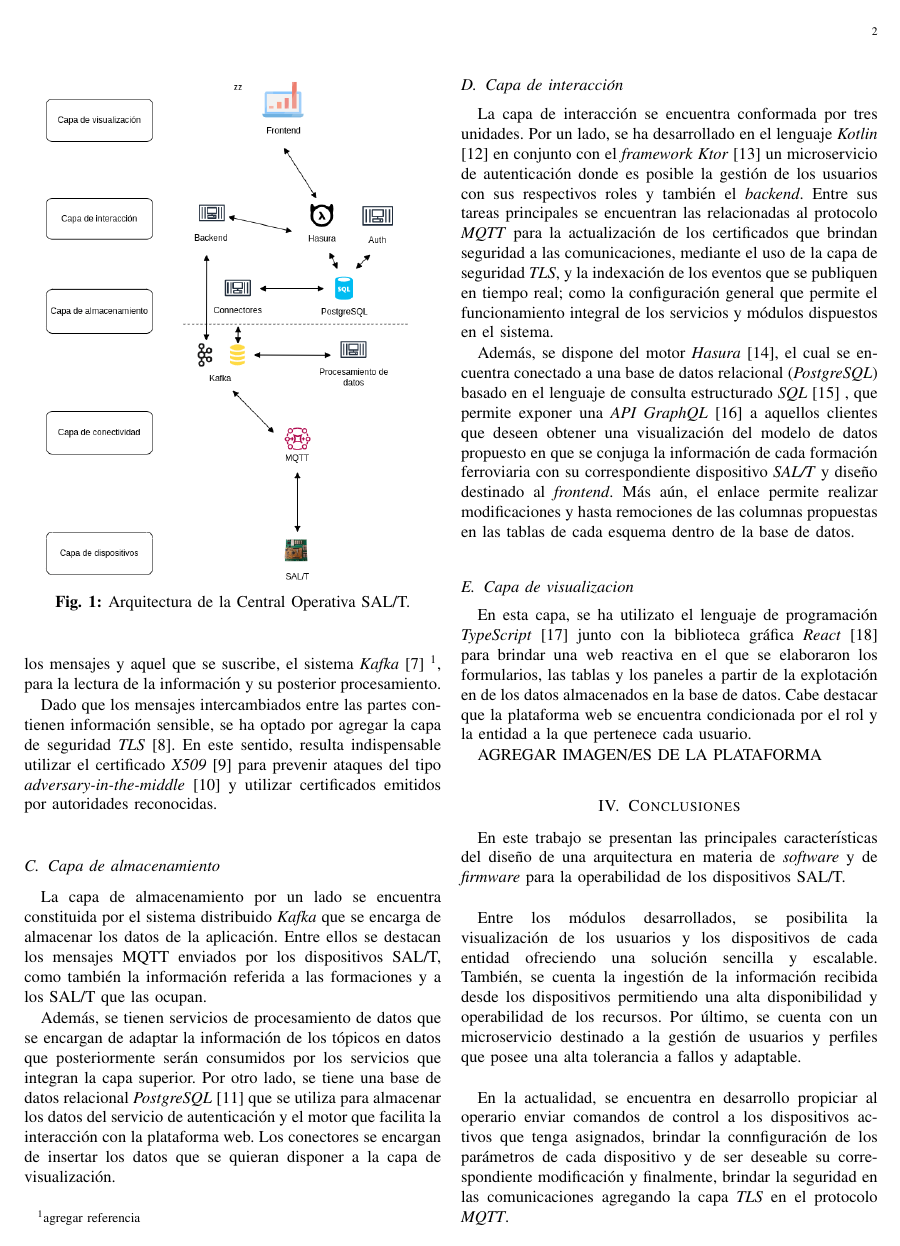
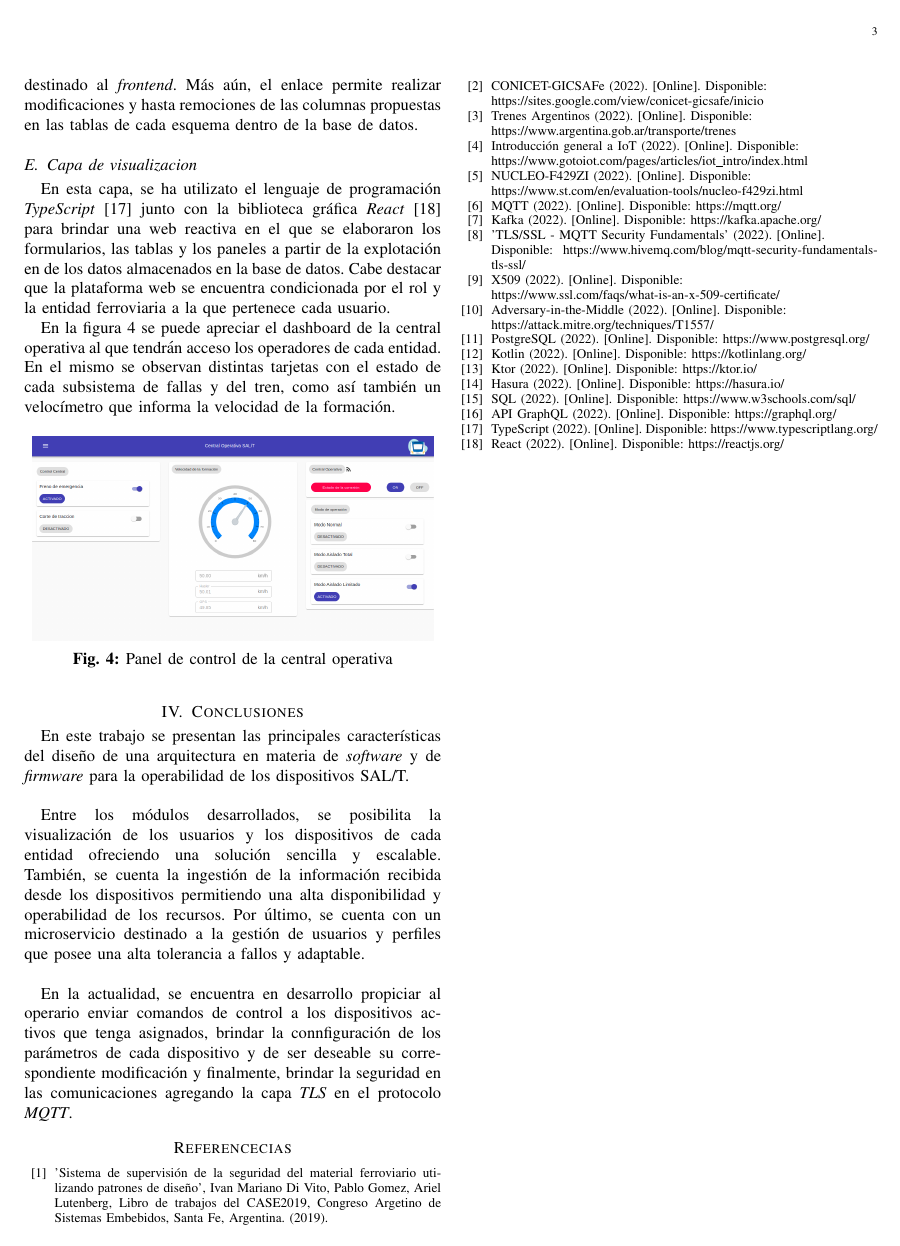
Before and after one commit to nandroidj/salt-paper, a LaTeX paper (salt-central-operations.tex): page 2 of 3 before the commit and page 3 of 3 after it. Compiled offline with pdfLaTeX; a missing font is replaced by an installed copy or a similar font; a LaTeX package or settings file that is missing is left out.

Commit message:
Add images

```diff
--- a/salt-central-operations.tex
+++ b/salt-central-operations.tex
@@ -112,11 +132,18 @@ Además, se dispone del motor \textit{Hasura} \cite{b14}, el cual se encuentra c
 
 \subsection{Capa de visualizacion}
 
-En esta capa, se ha utilizato el lenguaje de programación \textit{TypeScript} \cite{b17} junto con la biblioteca gráfica \textit{React} \cite{b18} para brindar una web reactiva en el que se elaboraron los formularios, las tablas y los paneles a partir de la explotación en de los datos almacenados en la base de datos. Cabe destacar que la plataforma web se encuentra condicionada por el rol y la entidad a la que pertenece cada usuario.
+En esta capa, se ha utilizato el lenguaje de programación \textit{TypeScript} \cite{b17} junto con la biblioteca gráfica \textit{React} \cite{b18} para brindar una web reactiva en el que se elaboraron los formularios, las tablas y los paneles a partir de la explotación en de los datos almacenados en la base de datos. Cabe destacar que la plataforma web se encuentra condicionada por el rol y la entidad ferroviaria a la que pertenece cada usuario.
 
+En la figura \ref{fig:dashboard} se puede apreciar el dashboard de la central operativa al que tendrán acceso los operadores de cada entidad.
+En el mismo se observan distintas tarjetas con el estado de cada subsistema de fallas y del tren, como así también un velocímetro que
+informa la velocidad de la formación.
 
-AGREGAR IMAGEN/ES DE LA PLATAFORMA
-
+\begin{figure}[ht]
+\centering
+\includegraphics[width=.47\textwidth]{images/cental.png}
+\caption{Panel de control de la central operativa}
+\label{fig:dashboard}
+\end{figure}
 
 \section{Conclusiones}
 
```
Also changed, not shown: images/cental.png (added), images/fail_system.png (added), images/fail_system_2.png (added), images/hasura.png (added), images/login.png (added), images/salt_signup.png (added), images/salt_table.png (added), images/status.png (added), salt-central-operations.tex (20 more changed lines), 8 other files.
